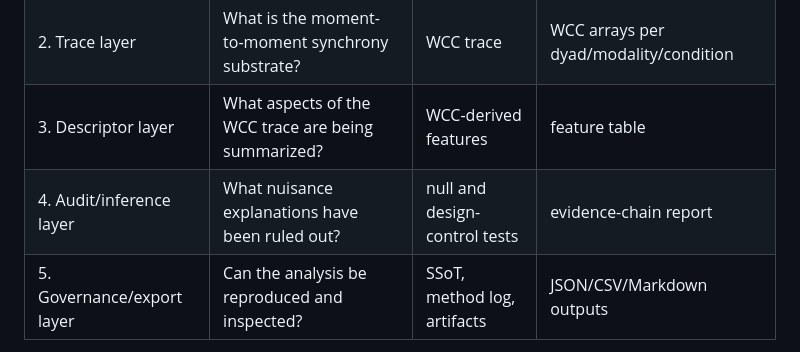
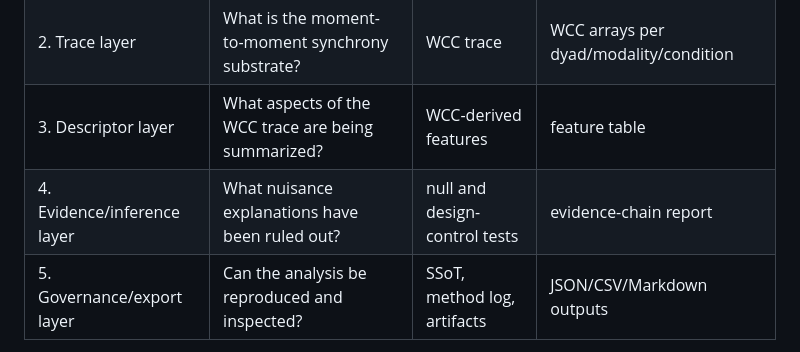
Before and after one commit to EriXPsy/SyncPipe, a Markdown page: README.md, the part around one of its changes. Rendered like a GitHub page.

```diff
--- a/README.md
+++ b/README.md
@@ -85,7 +86,7 @@ SyncPipe has five infrastructure layers.
 | 1. Data/QC layer | Are the signals aligned, finite, and sampled consistently? | aligned dyadic time series | quality report / diagnostics |
 | 2. Trace layer | What is the moment-to-moment synchrony substrate? | WCC trace | WCC arrays per dyad/modality/condition |
 | 3. Descriptor layer | What aspects of the WCC trace are being summarized? | WCC-derived features | feature table |
-| 4. Audit/inference layer | What nuisance explanations have been ruled out? | null and design-control tests | evidence-chain report |
+| 4. Evidence/inference layer | What nuisance explanations have been ruled out? | null and design-control tests | evidence-chain report |
 | 5. Governance/export layer | Can the analysis be reproduced and inspected? | SSoT, method log, artifacts | JSON/CSV/Markdown outputs |
 
 The descriptor layer and the inference layer are deliberately separated. A feature can be useful descriptively without being a primary confirmatory endpoint.
```
Also changed, not shown: other parts of README.md (+1 -2 lines).
